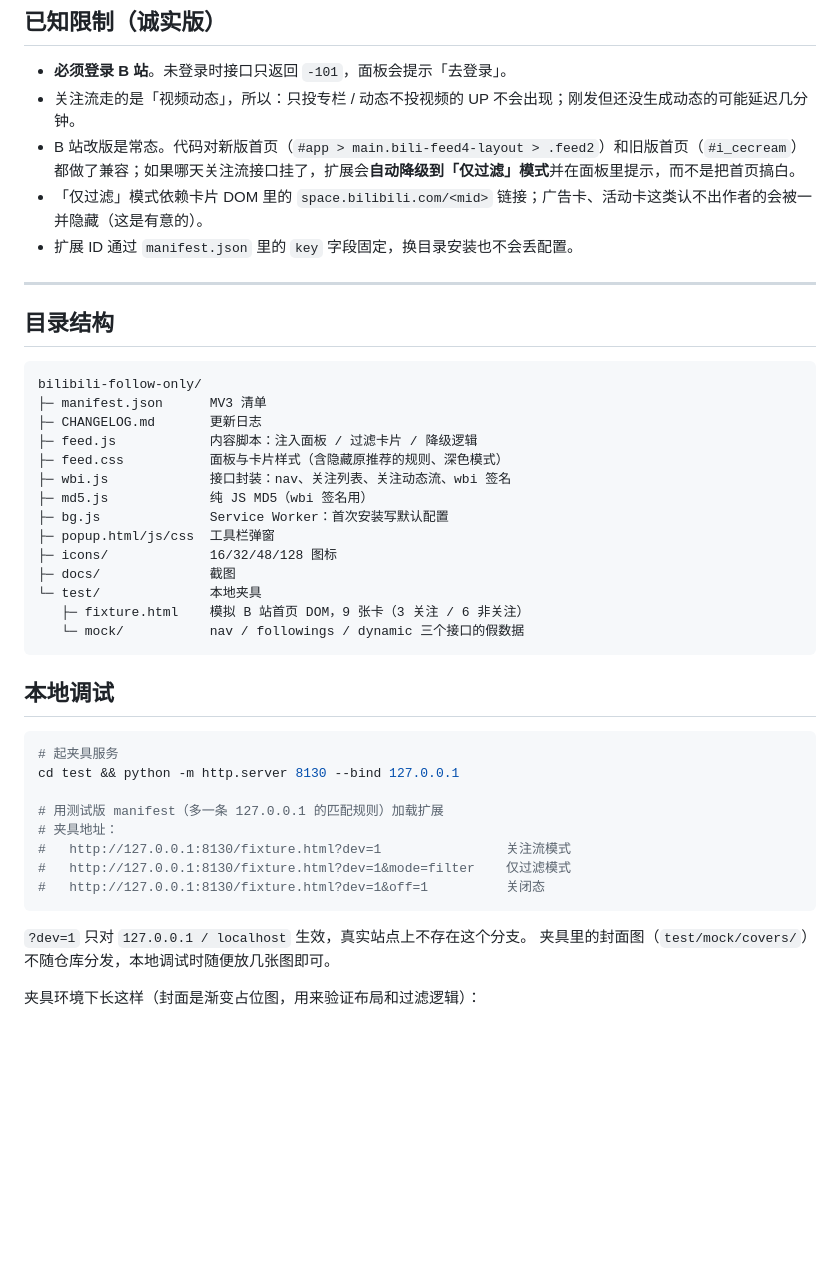
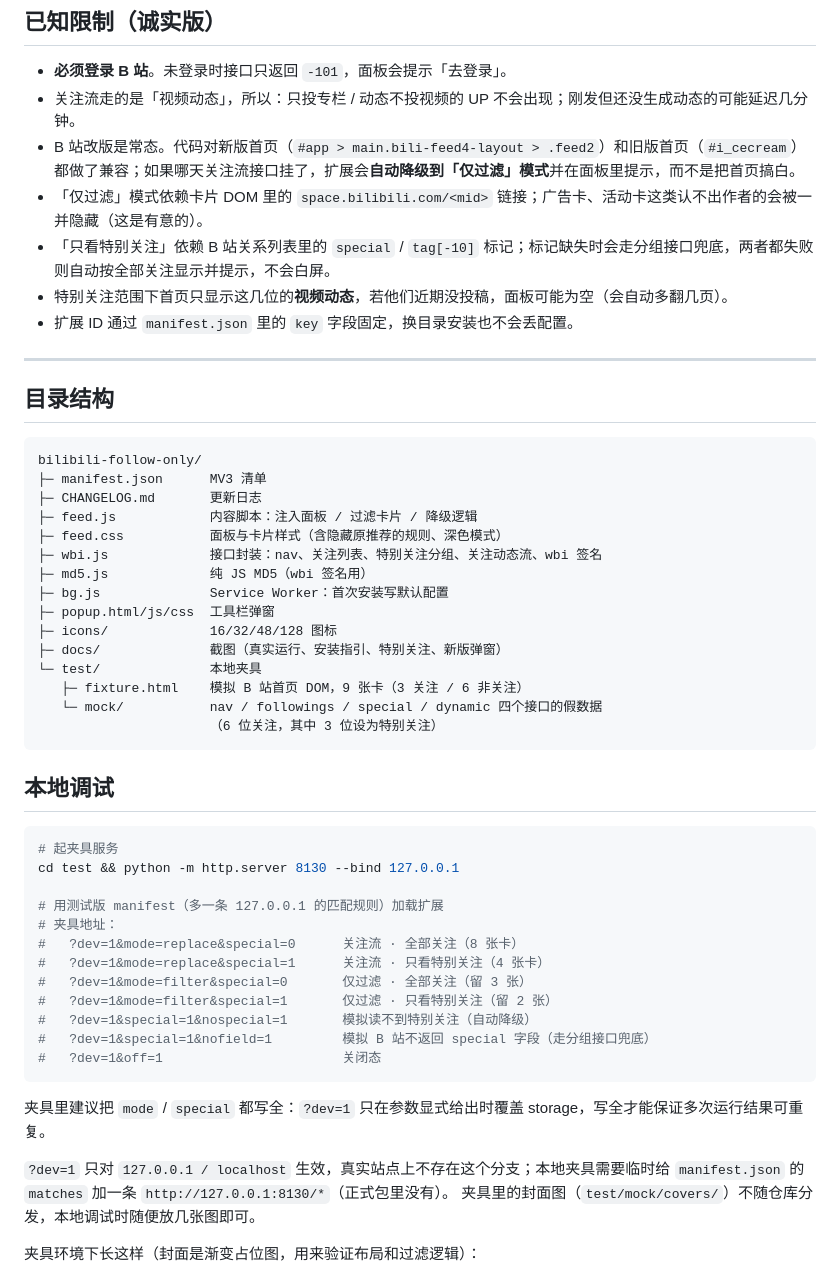
Before and after one commit to jokerlee0524-cloud/bilibili-follow-only, a Markdown page: README.md, the part around one of its changes. Drawn GitHub-style; blank space fills up the shorter version.

````diff
--- a/README.md
+++ b/README.md
@@ -102,6 +134,8 @@ B 站首页的推荐流是会"驯化"人的：你多看两眼的东西，第二
 - 关注流走的是「视频动态」，所以：只投专栏 / 动态不投视频的 UP 不会出现；刚发但还没生成动态的可能延迟几分钟。
 - B 站改版是常态。代码对新版首页（`#app > main.bili-feed4-layout > .feed2`）和旧版首页（`#i_cecream`）都做了兼容；如果哪天关注流接口挂了，扩展会**自动降级到「仅过滤」模式**并在面板里提示，而不是把首页搞白。
 - 「仅过滤」模式依赖卡片 DOM 里的 `space.bilibili.com/<mid>` 链接；广告卡、活动卡这类认不出作者的会被一并隐藏（这是有意的）。
+- 「只看特别关注」依赖 B 站关系列表里的 `special` / `tag[-10]` 标记；标记缺失时会走分组接口兜底，两者都失败则自动按全部关注显示并提示，不会白屏。
+- 特别关注范围下首页只显示这几位的**视频动态**，若他们近期没投稿，面板可能为空（会自动多翻几页）。
 - 扩展 ID 通过 `manifest.json` 里的 `key` 字段固定，换目录安装也不会丢配置。
 
 ---
@@ -114,15 +148,16 @@ bilibili-follow-only/
 ├─ CHANGELOG.md       更新日志
 ├─ feed.js            内容脚本：注入面板 / 过滤卡片 / 降级逻辑
 ├─ feed.css           面板与卡片样式（含隐藏原推荐的规则、深色模式）
-├─ wbi.js             接口封装：nav、关注列表、关注动态流、wbi 签名
+├─ wbi.js             接口封装：nav、关注列表、特别关注分组、关注动态流、wbi 签名
 ├─ md5.js             纯 JS MD5（wbi 签名用）
 ├─ bg.js              Service Worker：首次安装写默认配置
 ├─ popup.html/js/css  工具栏弹窗
 ├─ icons/             16/32/48/128 图标
-├─ docs/              截图
+├─ docs/              截图（真实运行、安装指引、特别关注、新版弹窗）
 └─ test/              本地夹具
    ├─ fixture.html    模拟 B 站首页 DOM，9 张卡（3 关注 / 6 非关注）
-   └─ mock/           nav / followings / dynamic 三个接口的假数据
+   └─ mock/           nav / followings / special / dynamic 四个接口的假数据
+                      （6 位关注，其中 3 位设为特别关注）
 ```
 
 ## 本地调试
@@ -133,12 +168,18 @@ cd test && python -m http.server 8130 --bind 127.0.0.1
 
 # 用测试版 manifest（多一条 127.0.0.1 的匹配规则）加载扩展
 # 夹具地址：
-#   http://127.0.0.1:8130/fixture.html?dev=1                关注流模式
-#   http://127.0.0.1:8130/fixture.html?dev=1&mode=filter    仅过滤模式
-#   http://127.0.0.1:8130/fixture.html?dev=1&off=1          关闭态
+#   ?dev=1&mode=replace&special=0      关注流 · 全部关注（8 张卡）
+#   ?dev=1&mode=replace&special=1      关注流 · 只看特别关注（4 张卡）
+#   ?dev=1&mode=filter&special=0       仅过滤 · 全部关注（留 3 张）
+#   ?dev=1&mode=filter&special=1       仅过滤 · 只看特别关注（留 2 张）
+#   ?dev=1&special=1&nospecial=1       模拟读不到特别关注（自动降级）
+#   ?dev=1&special=1&nofield=1         模拟 B 站不返回 special 字段（走分组接口兜底）
+#   ?dev=1&off=1                       关闭态
 ```
 
-`?dev=1` 只对 `127.0.0.1 / localhost` 生效，真实站点上不存在这个分支。
+夹具里建议把 `mode` / `special` 都写全：`?dev=1` 只在参数显式给出时覆盖 storage，写全才能保证多次运行结果可重复。
+
+`?dev=1` 只对 `127.0.0.1 / localhost` 生效，真实站点上不存在这个分支；本地夹具需要临时给 `manifest.json` 的 `matches` 加一条 `http://127.0.0.1:8130/*`（正式包里没有）。
 夹具里的封面图（`test/mock/covers/`）不随仓库分发，本地调试时随便放几张图即可。
 
 夹具环境下长这样（封面是渐变占位图，用来验证布局和过滤逻辑）：
````
Also changed, not shown: other parts of README.md (+40 -8 lines), CHANGELOG.md (+28 -0 lines), docs/compare-scope.png (added), docs/preview-popup.png, docs/screenshot-special.png (added), 10 other files.
